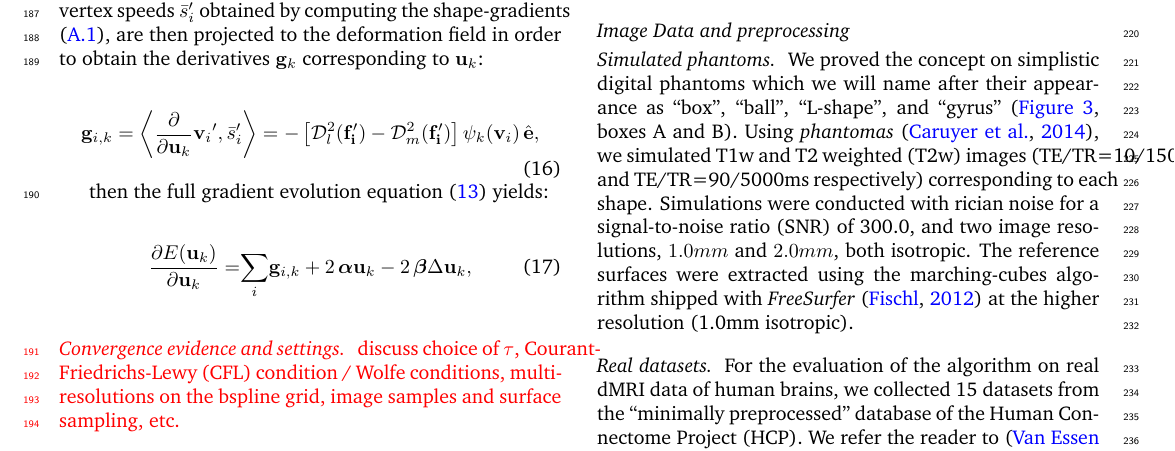
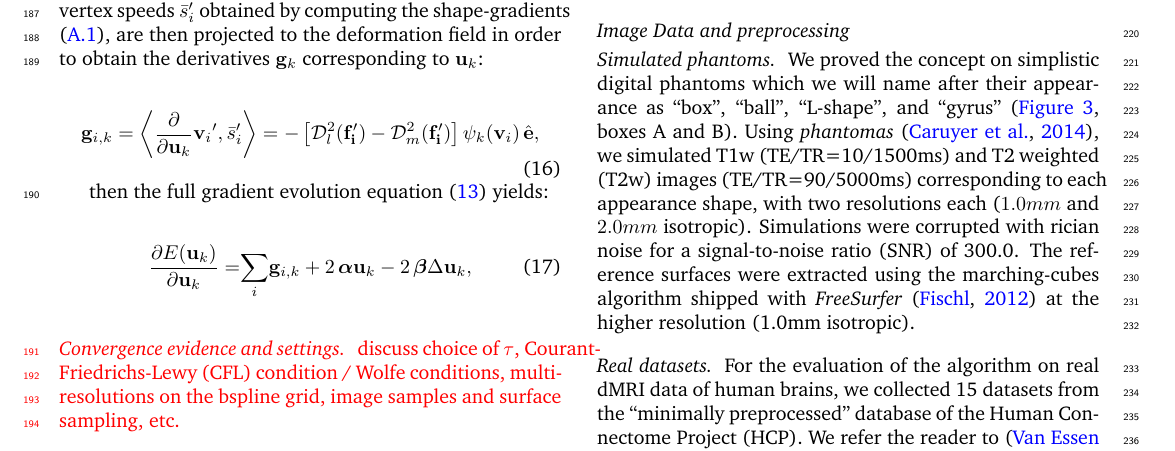
Before and after one commit to oesteban/RegSeg, a LaTeX paper (Publications/2015-NeuroImage/00-main.tex, which reads Publications/2015-NeuroImage/04-methods.tex): part of page 4 of 9, cut so that both start at the same text. Compiled offline with pdfLaTeX; a missing bibliography style is replaced by a similar one.

Commit message:
minor updates

```diff
--- a/Publications/2015-NeuroImage/04-methods.tex
+++ b/Publications/2015-NeuroImage/04-methods.tex
@@ -452,11 +452,11 @@ Therefore, a \gls*{swindex} can be computed as the one-to-one distance between c
 We proved the concept on simplistic digital phantoms which we will name after their
   appearance as ``box'', ``ball'', ``L-shape'', and ``gyrus'' (\autoref{fig:phantom},
   boxes A and B).
-Using \emph{phantomas} \citep{caruyer_phantomas_2014}, we simulated \gls*{t1} and
-  \gls*{t2} images (TE/TR=10/1500ms and TE/TR=90/5000ms
-  respectively) corresponding to each shape.
-Simulations were conducted with rician noise for a \gls*{snr} of 300.0, and
-  two image resolutions, $1.0mm$ and $2.0mm$, both isotropic.
+Using \emph{phantomas} \citep{caruyer_phantomas_2014}, we simulated
+  \gls*{t1} (TE/TR=10/1500ms) and \gls*{t2} images (TE/TR=90/5000ms)
+  corresponding to each appearance shape, with two resolutions each
+  ($1.0mm$ and $2.0mm$ isotropic).
+Simulations were corrupted with rician noise for a \gls*{snr} of 300.0.
 The reference surfaces were extracted using the marching-cubes algorithm
   shipped with \emph{FreeSurfer} \citep{fischl_freesurfer_2012}
   at the higher resolution (1.0mm isotropic).
```
Also changed, not shown: Publications/2015-NeuroImage/05-results.tex (+10 -1 lines), 1 other file.
